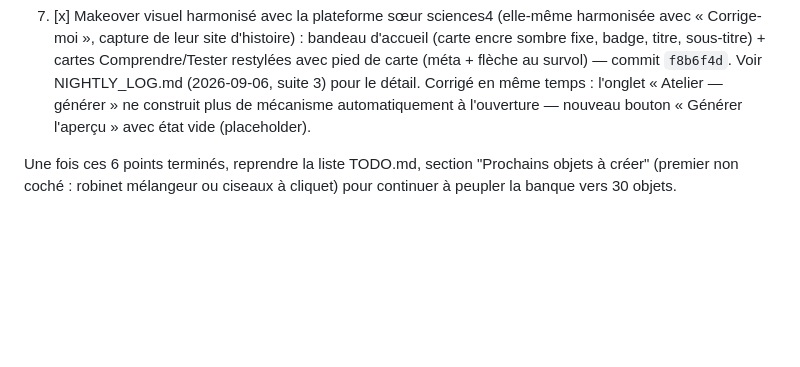
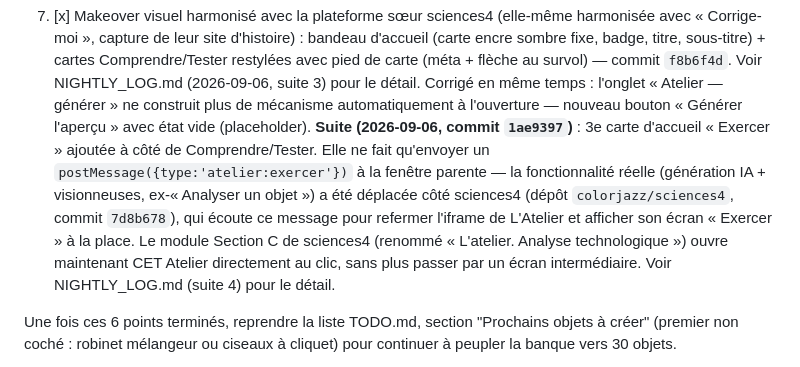
Before and after one commit to colorjazz/sciences4_3d, a Markdown page: CURRENT_TASK.md, the part around the change. Rendered like a GitHub page; blank space fills up the shorter version.

Commit message:
Mémoire : mettre à jour CURRENT_TASK pour la carte Exercer
Co-Authored-By: Claude Sonnet 5 <noreply@anthropic.com>
Claude-Session: https://claude.ai/code/session_019oURybo7SVz1warecQNz1y

```diff
--- a/CURRENT_TASK.md
+++ b/CURRENT_TASK.md
@@ -170,6 +170,17 @@ consignes pour Claude »), en cours de traitement :
    même temps : l'onglet « Atelier — générer » ne construit plus de
    mécanisme automatiquement à l'ouverture — nouveau bouton
    « Générer l'aperçu » avec état vide (placeholder).
+   **Suite (2026-09-06, commit `1ae9397`)** : 3e carte d'accueil
+   « Exercer » ajoutée à côté de Comprendre/Tester. Elle ne fait
+   qu'envoyer un `postMessage({type:'atelier:exercer'})` à la fenêtre
+   parente — la fonctionnalité réelle (génération IA + visionneuses,
+   ex-« Analyser un objet ») a été déplacée côté sciences4 (dépôt
+   `colorjazz/sciences4`, commit `7d8b678`), qui écoute ce message pour
+   refermer l'iframe de L'Atelier et afficher son écran « Exercer » à
+   la place. Le module Section C de sciences4 (renommé « L'atelier.
+   Analyse technologique ») ouvre maintenant CET Atelier directement
+   au clic, sans plus passer par un écran intermédiaire. Voir
+   NIGHTLY_LOG.md (suite 4) pour le détail.
 
 Une fois ces 6 points terminés, reprendre la liste TODO.md, section
 "Prochains objets à créer" (premier non coché : robinet mélangeur ou
```
